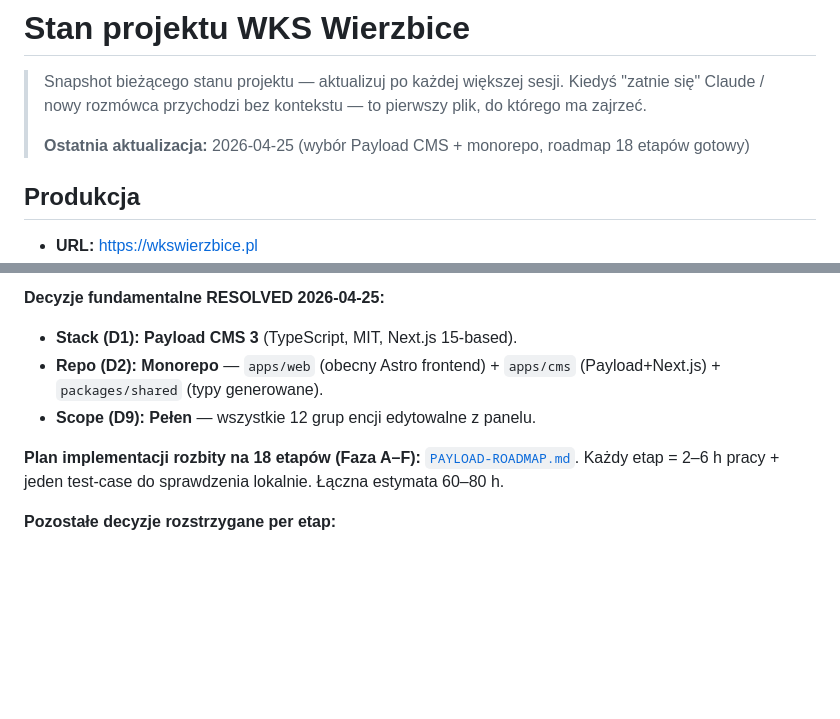
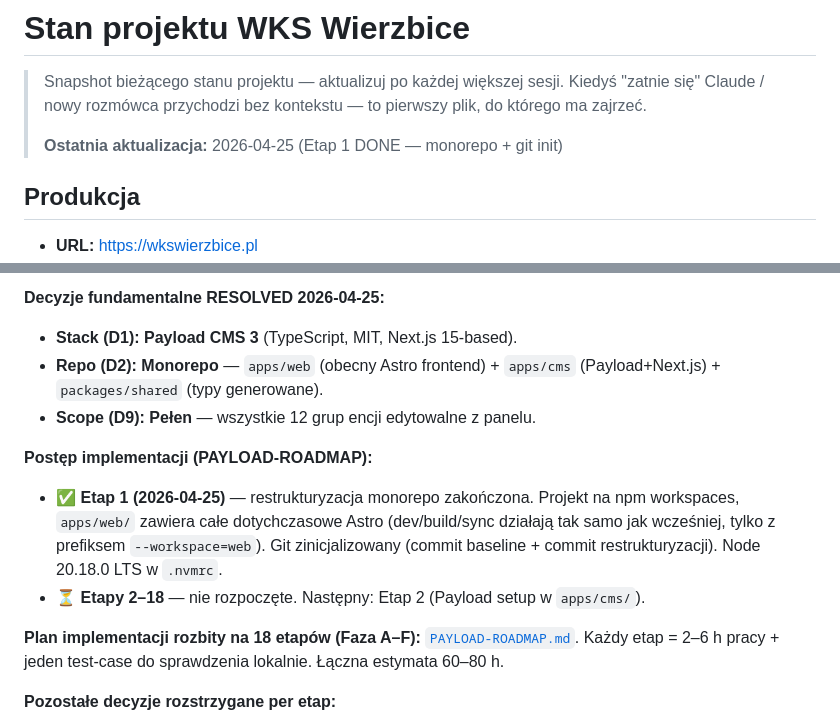
Before and after one commit to tomeczeq10/wkswierzbice, a Markdown page: docs/STATE.md, 2 parts joined by grey strips. GitHub-like rendering; blank space fills up the shorter version.

```diff
--- a/docs/STATE.md
+++ b/docs/STATE.md
@@ -4,7 +4,7 @@
 > Kiedyś "zatnie się" Claude / nowy rozmówca przychodzi bez kontekstu — to
 > pierwszy plik, do którego ma zajrzeć.
 >
-> **Ostatnia aktualizacja:** 2026-04-25 (wybór Payload CMS + monorepo, roadmap 18 etapów gotowy)
+> **Ostatnia aktualizacja:** 2026-04-25 (Etap 1 DONE — monorepo + git init)
 
 ## Produkcja
 
@@ -91,6 +91,14 @@ Implementacja:
 - **Repo (D2):** **Monorepo** — `apps/web` (obecny Astro frontend) +
   `apps/cms` (Payload+Next.js) + `packages/shared` (typy generowane).
 - **Scope (D9):** **Pełen** — wszystkie 12 grup encji edytowalne z panelu.
+
+**Postęp implementacji (PAYLOAD-ROADMAP):**
+- ✅ **Etap 1 (2026-04-25)** — restrukturyzacja monorepo zakończona.
+  Projekt na npm workspaces, `apps/web/` zawiera całe dotychczasowe Astro
+  (dev/build/sync działają tak samo jak wcześniej, tylko z prefiksem
+  `--workspace=web`). Git zinicjalizowany (commit baseline + commit
+  restrukturyzacji). Node 20.18.0 LTS w `.nvmrc`.
+- ⏳ **Etapy 2–18** — nie rozpoczęte. Następny: Etap 2 (Payload setup w `apps/cms/`).
 
 **Plan implementacji rozbity na 18 etapów (Faza A–F):**
 [`PAYLOAD-ROADMAP.md`](PAYLOAD-ROADMAP.md). Każdy etap = 2–6 h pracy + jeden
```
Also changed, not shown: CHANGELOG.md (+70 -0 lines), docs/PAYLOAD-ROADMAP.md (+10 -3 lines).
